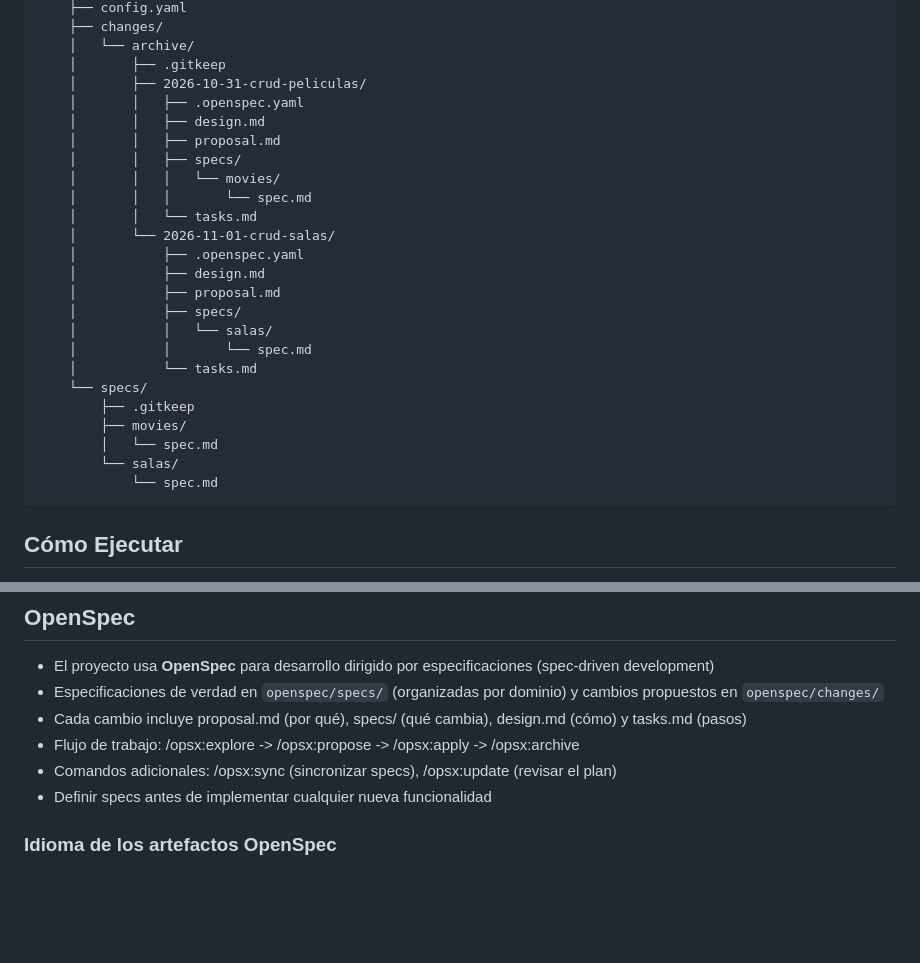
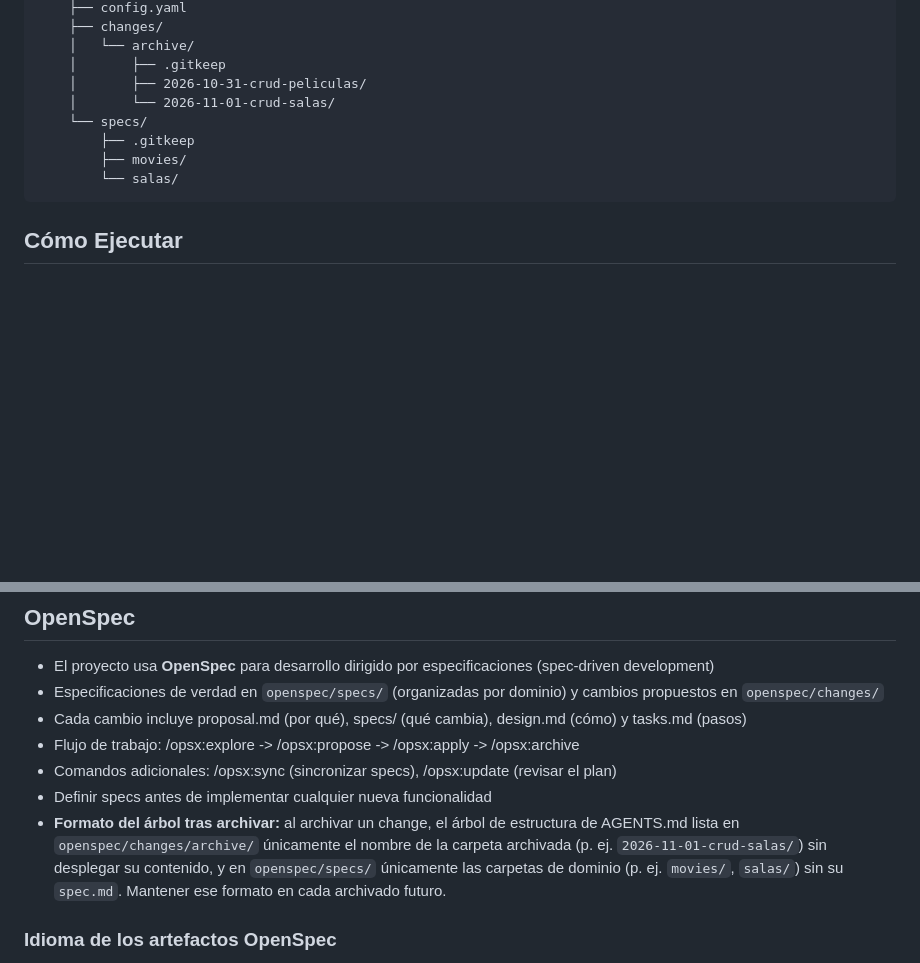
Before and after one commit to elianrocco/MovieUp, a Markdown page: AGENTS.md, 2 parts joined by grey strips. GitHub-like rendering; blank space fills up the shorter version.

````diff
--- a/AGENTS.md
+++ b/AGENTS.md
@@ -59,27 +59,11 @@ MovieUp/
     │   └── archive/
     │       ├── .gitkeep
     │       ├── 2026-10-31-crud-peliculas/
-    │       │   ├── .openspec.yaml
-    │       │   ├── design.md
-    │       │   ├── proposal.md
-    │       │   ├── specs/
-    │       │   │   └── movies/
-    │       │   │       └── spec.md
-    │       │   └── tasks.md
     │       └── 2026-11-01-crud-salas/
-    │           ├── .openspec.yaml
-    │           ├── design.md
-    │           ├── proposal.md
-    │           ├── specs/
-    │           │   └── salas/
-    │           │       └── spec.md
-    │           └── tasks.md
     └── specs/
         ├── .gitkeep
         ├── movies/
-        │   └── spec.md
         └── salas/
-            └── spec.md
 ```
 
 ## Cómo Ejecutar
@@ -138,6 +122,7 @@ Definidas en `.env` (nunca versionar):
 - Flujo de trabajo: /opsx:explore -> /opsx:propose -> /opsx:apply -> /opsx:archive
 - Comandos adicionales: /opsx:sync (sincronizar specs), /opsx:update (revisar el plan)
 - Definir specs antes de implementar cualquier nueva funcionalidad
+- **Formato del árbol tras archivar:** al archivar un change, el árbol de estructura de AGENTS.md lista en `openspec/changes/archive/` únicamente el nombre de la carpeta archivada (p. ej. `2026-11-01-crud-salas/`) sin desplegar su contenido, y en `openspec/specs/` únicamente las carpetas de dominio (p. ej. `movies/`, `salas/`) sin su `spec.md`. Mantener ese formato en cada archivado futuro.
 
 ### Idioma de los artefactos OpenSpec
 - El texto (propósito, requisitos, escenarios, decisiones, tareas) se escribe en español.
````
Also changed, not shown: README.md (+0 -16 lines).
